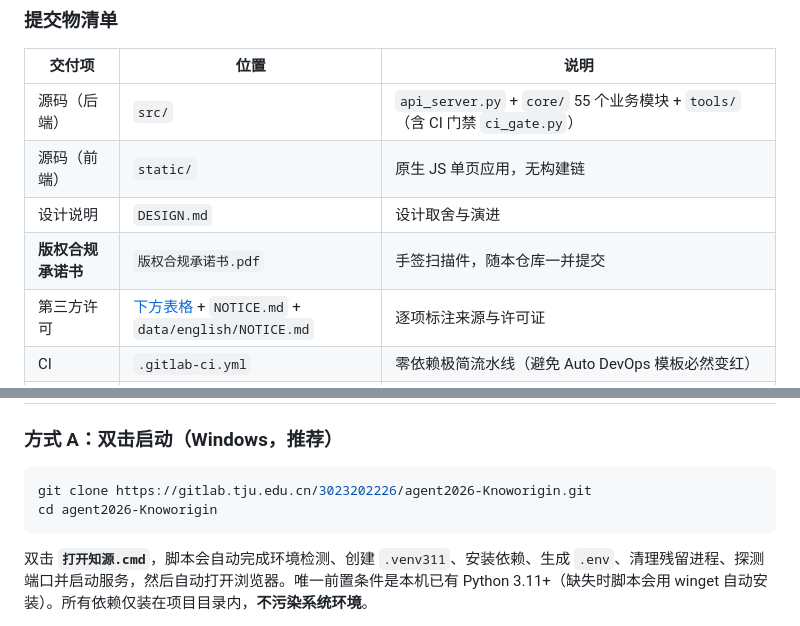
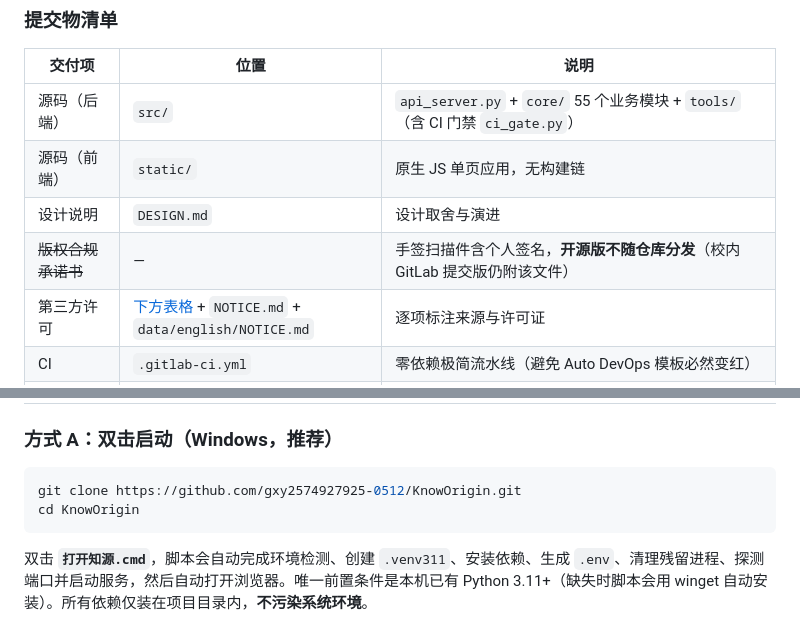
Before and after one commit to gxy2574927925-0512/KnowOrigin, a Markdown page: README.md, 2 parts joined by grey strips. Rendered like a GitHub page.

Commit message:
chore: 开源版（GitHub）—— 克隆地址改 GitHub，剔除含签名的手签扫描件

````diff
--- a/README.md
+++ b/README.md
@@ -94,7 +94,7 @@
 | 源码（后端） | `src/` | `api_server.py` + `core/` 55 个业务模块 + `tools/`（含 CI 门禁 `ci_gate.py`） |
 | 源码（前端） | `static/` | 原生 JS 单页应用，无构建链 |
 | 设计说明 | `DESIGN.md` | 设计取舍与演进 |
-| **版权合规承诺书** | `版权合规承诺书.pdf` | 手签扫描件，随本仓库一并提交 |
+| ~~版权合规承诺书~~ | — | 手签扫描件含个人签名，**开源版不随仓库分发**（校内 GitLab 提交版仍附该文件） |
 | 第三方许可 | [下方表格](#第三方组件与开源许可) + `NOTICE.md` + `data/english/NOTICE.md` | 逐项标注来源与许可证 |
 | CI | `.gitlab-ci.yml` | 零依赖极简流水线（避免 Auto DevOps 模板必然变红） |
 | **演示视频（完整操作）** | [Release `demo-video-v1`][demo-video] | 约 16 分钟全程录屏（1440×738）。视频 541 MB 超出仓库承载，单独存放在 GitLab **包仓库**，从 Release 页下载即可（需登录天大 GitLab） |
@@ -108,8 +108,8 @@
 ### 方式 A：双击启动（Windows，推荐）
 
 ```bash
-git clone https://gitlab.tju.edu.cn/3023202226/agent2026-Knoworigin.git
-cd agent2026-Knoworigin
+git clone https://github.com/gxy2574927925-0512/KnowOrigin.git
+cd KnowOrigin
 ```
 
 双击 **`打开知源.cmd`**，脚本会自动完成环境检测、创建 `.venv311`、安装依赖、生成 `.env`、清理残留进程、探测端口并启动服务，然后自动打开浏览器。唯一前置条件是本机已有 Python 3.11+（缺失时脚本会用 winget 自动安装）。所有依赖仅装在项目目录内，**不污染系统环境**。
````
